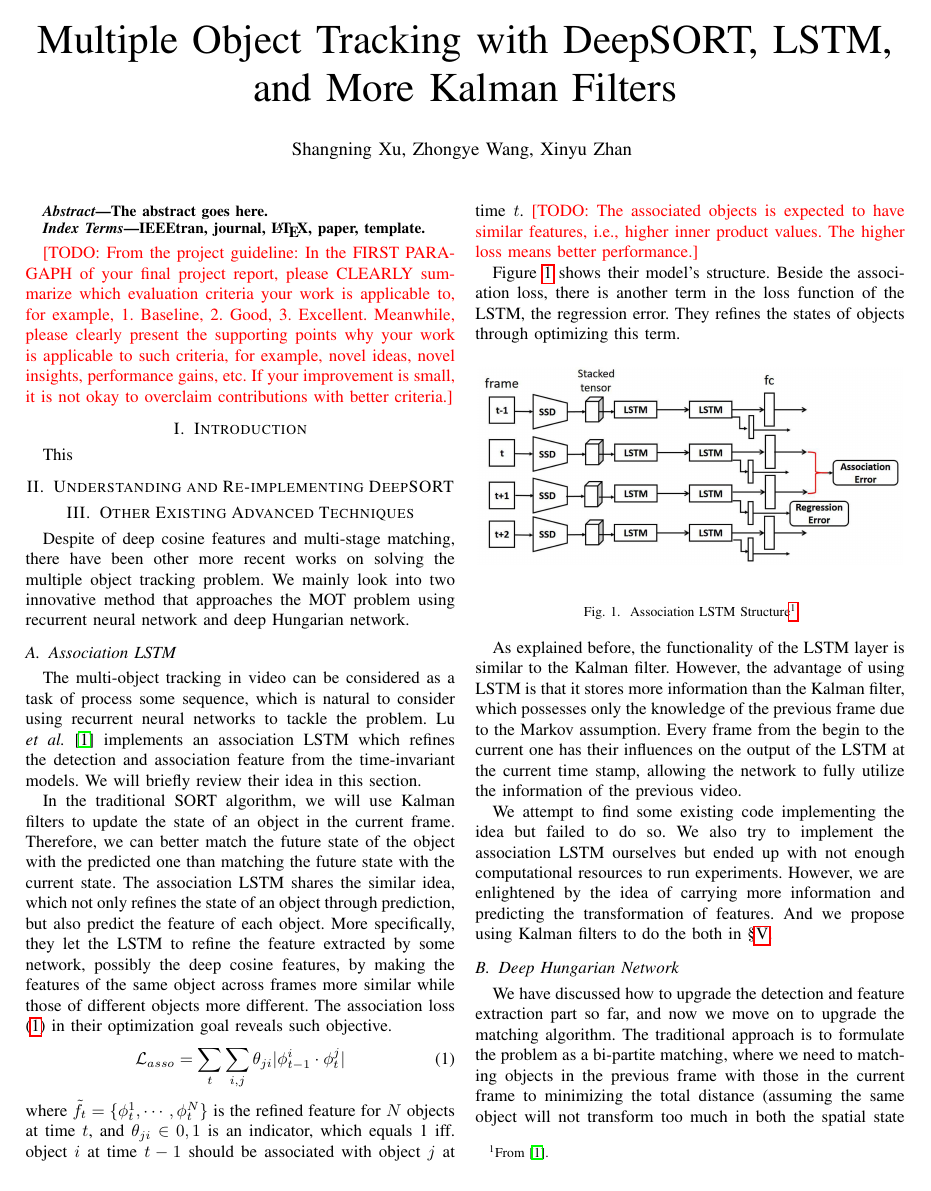
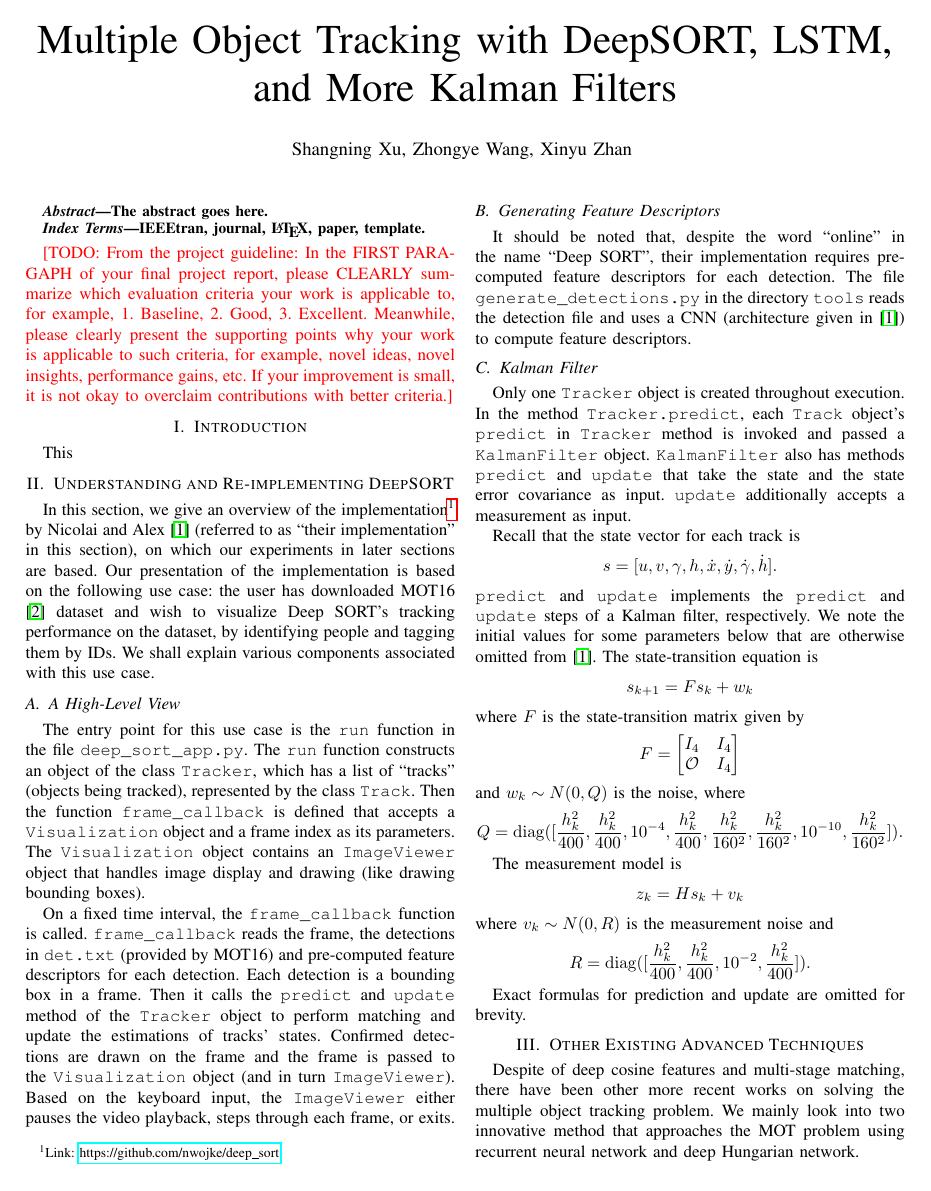
Before and after one commit to BruceZoom/EI339-ProjectMOT, a LaTeX paper (report/report.tex): page 1 of 3 before the commit and page 1 of 4 after it. Compiled offline with pdfLaTeX.

Commit message:
Explain Deep SORT code (1/2)

```diff
--- a/report/report.tex
+++ b/report/report.tex
@@ -96,6 +96,53 @@ IEEEtran, journal, \LaTeX, paper, template.
 \IEEEPARstart{T}{his}
 
 \section{Understanding and Re-implementing DeepSORT}
+
+In this section, we give an overview of the implementation\footnote{Link: \url{https://github.com/nwojke/deep_sort}} by Nicolai and Alex \cite{Wojke2018deep} (referred to as ``their implementation'' in this section), on which our experiments in later sections are based. Our presentation of the implementation is based on the following use case: the user has downloaded MOT16 \cite{milan2016mot16} dataset and wish to visualize Deep SORT's tracking performance on the dataset, by identifying people and tagging them by IDs. We shall explain various components associated with this use case.
+
+\subsection{A High-Level View}
+
+The entry point for this use case is the \texttt{run} function in the file \texttt{deep\_sort\_app.py}. The \texttt{run} function constructs an object of the class \texttt{Tracker}, which has a list of ``tracks'' (objects being tracked), represented by the class \texttt{Track}. Then the function \texttt{frame\_callback} is defined that accepts a \texttt{Visualization} object and a frame index as its parameters. The \texttt{Visualization} object contains an \texttt{ImageViewer} object that handles image display and drawing (like drawing bounding boxes).
+
+On a fixed time interval, the \texttt{frame\_callback} function is called. \texttt{frame\_callback} reads the frame, the detections in \texttt{det.txt} (provided by MOT16) and pre-computed feature descriptors for each detection. Each detection is a bounding box in a frame. Then it calls the \texttt{predict} and \texttt{update} method of the \texttt{Tracker} object to perform matching and update the estimations of tracks' states. Confirmed detections are drawn on the frame and the frame is passed to the \texttt{Visualization} object (and in turn \texttt{ImageViewer}). Based on the keyboard input, the \texttt{ImageViewer} either pauses the video playback, steps through each frame, or exits.
+
+\subsection{Generating Feature Descriptors}
+
+It should be noted that, despite the word ``online'' in the name ``Deep SORT'', their implementation requires pre-computed feature descriptors for each detection. The file \texttt{generate\_detections.py} in the directory \texttt{tools} reads the detection file and uses a CNN (architecture given in \cite{Wojke2018deep}) to compute feature descriptors.
+
+\subsection{Kalman Filter}
+
+Only one \texttt{Tracker} object is created throughout execution. In the method \texttt{Tracker.predict}, each \texttt{Track} object's \texttt{predict} in \texttt{Tracker} method is invoked and passed a \texttt{KalmanFilter} object. \texttt{KalmanFilter} also has methods \texttt{predict} and \texttt{update} that take the state and the state error covariance as input. \texttt{update} additionally accepts a measurement as input.
+
+Recall that the state vector for each track is
+\[
+    s = [u, v, \gamma, h, \dot{x}, \dot{y}, \dot{\gamma}, \dot{h}].
+\]
+\texttt{predict} and \texttt{update} implements the \texttt{predict} and \texttt{update} steps of a Kalman filter, respectively. We note the initial values for some parameters below that are otherwise omitted from \cite{Wojke2018deep}. The state-transition equation is
+\[
+    s_{k + 1} = Fs_k + w_k
+\]
+where $F$ is the state-transition matrix given by
+\[
+    F = \begin{bmatrix}
+        I_4 & I_4\\
+        \mathcal{O} & I_4
+    \end{bmatrix}
+\]
+and $w_k \sim N(0, Q)$ is the noise, where
+\[
+    Q = \mathrm{diag}([\frac{h_k^2}{400}, \frac{h_k^2}{400}, 10^{-4}, \frac{h_k^2}{400}, \frac{h_k^2}{160^2}, \frac{h_k^2}{160^2}, 10^{-10}, \frac{h_k^2}{160^2}]).
+\]
+
+The measurement model is
+\[
+    z_k = Hs_k + v_k
+\]
+where $v_k \sim N(0, R)$ is the measurement noise and
+\[
+    R = \mathrm{diag}([\frac{h_k^2}{400}, \frac{h_k^2}{400}, 10^{-2}, \frac{h_k^2}{400}]).
+\]
+
+Exact formulas for prediction and update are omitted for brevity.
 
 \section{Other Existing Advanced Techniques}
 Despite of deep cosine features and multi-stage matching, there have been other more recent works on solving the multiple object tracking problem.
```
Also changed, not shown: report/Ref.bib (+7 -0 lines), report/report.tex (2 more changed lines).
